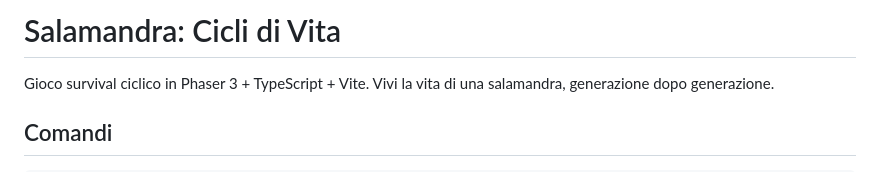
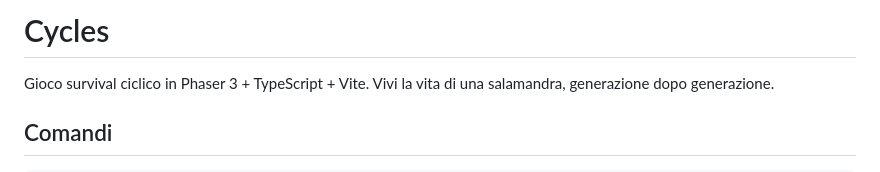
Before and after one commit to pedrodim/salamandra-cycles, a Markdown page: CLAUDE.md, the part around the change. Drawn GitHub-style.

```diff
--- a/CLAUDE.md
+++ b/CLAUDE.md
@@ -1,4 +1,4 @@
-# Salamandra: Cicli di Vita
+# Cycles
 
 Gioco survival ciclico in Phaser 3 + TypeScript + Vite. Vivi la vita di una salamandra, generazione dopo generazione.
 
```
Also changed, not shown: README.md (+2 -2 lines), docs/GAME_DESIGN_DOCUMENT.md (+3 -3 lines), docs/cycles.png (added), 3 other files.
